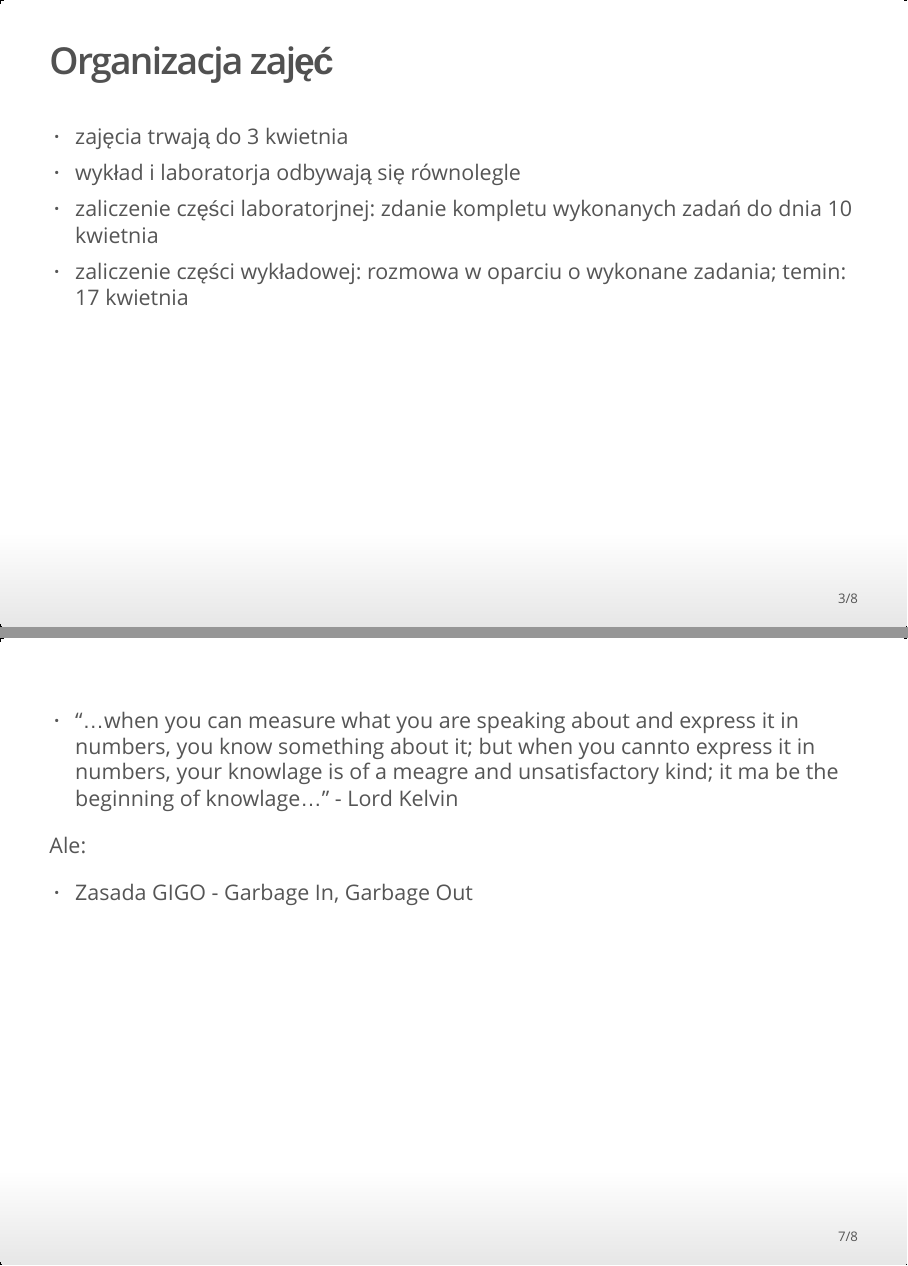
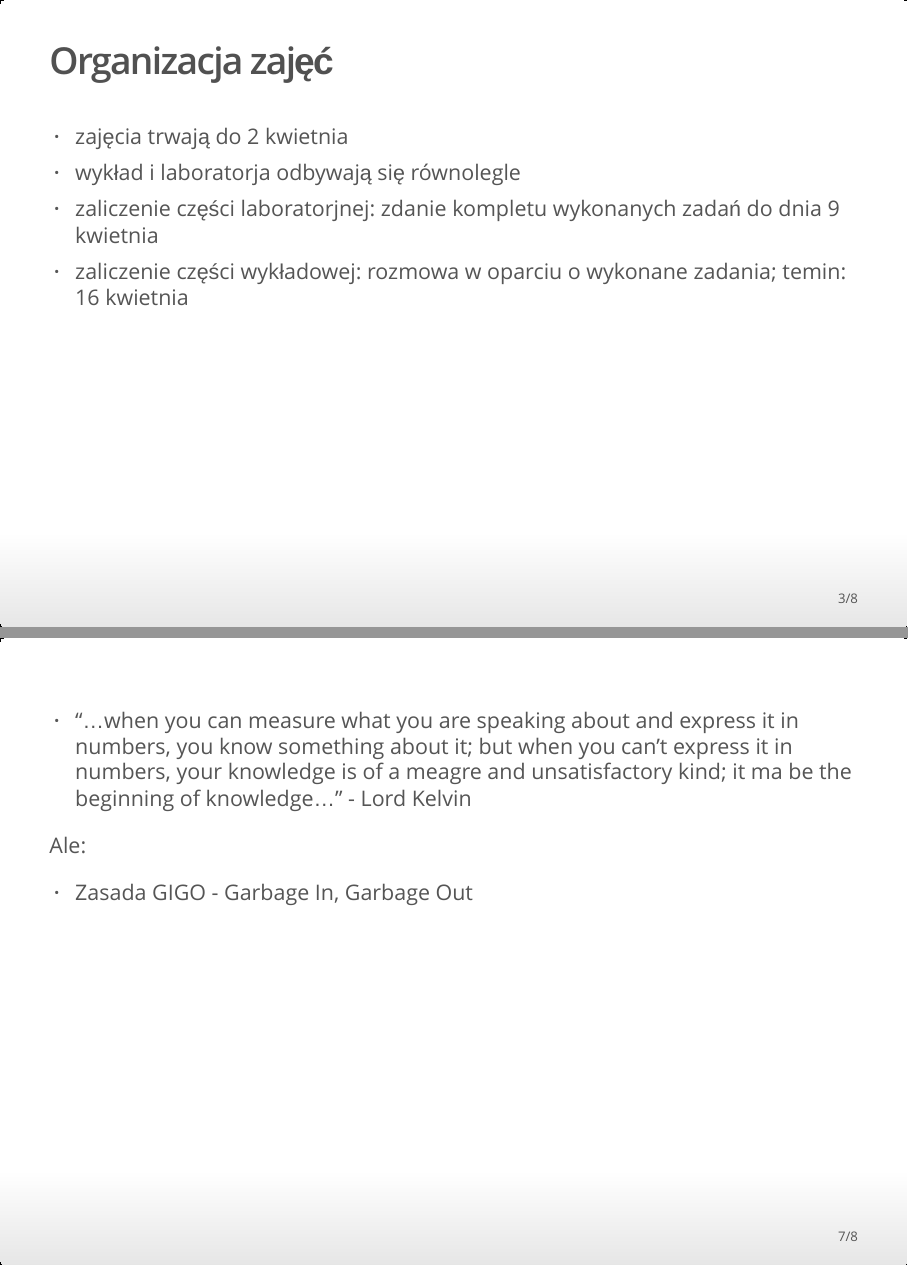
Before and after one commit to krzypl/metody_statystyczne, an R Markdown document (prezentacje/wstep.Rmd): pages 3 and 7 of 8, joined at a grey line. The pictures show the output file prezentacje/wstep.html that the author committed with the source, opened offline.

Commit message:
next commit

```diff
--- a/prezentacje/wstep.Rmd
+++ b/prezentacje/wstep.Rmd
@@ -17,10 +17,10 @@ knitr::opts_chunk$set(echo = FALSE)
 
 ## Organizacja zajęć
 
-- zajęcia trwają do 3 kwietnia
+- zajęcia trwają do 2 kwietnia
 - wykład i laboratorja odbywają się równolegle
-- zaliczenie części laboratorjnej: zdanie kompletu wykonanych zadań do dnia 10 kwietnia
-- zaliczenie części wykładowej: rozmowa w oparciu o wykonane zadania; temin: 17 kwietnia
+- zaliczenie części laboratorjnej: zdanie kompletu wykonanych zadań do dnia 9 kwietnia
+- zaliczenie części wykładowej: rozmowa w oparciu o wykonane zadania; temin: 16 kwietnia
 
 ## Literatura
 
@@ -39,7 +39,7 @@ Statystyka (niem. Statistik, „badanie faktów i osób publicznych”, z łac.
 
 ##
 
-- "...when you can measure what you are speaking about and express it in numbers, you know something about it; but when you cannto express it in numbers, your knowlage is of a meagre and unsatisfactory kind; it ma be the beginning of knowlage..." - Lord Kelvin
+- "...when you can measure what you are speaking about and express it in numbers, you know something about it; but when you can't express it in numbers, your knowledge is of a meagre and unsatisfactory kind; it ma be the beginning of knowledge..." - Lord Kelvin
 
 Ale:
 
```
Also changed, not shown: prezentacje/wstep.html, prezentacje/wstep.Rmd (2 more changed lines).
